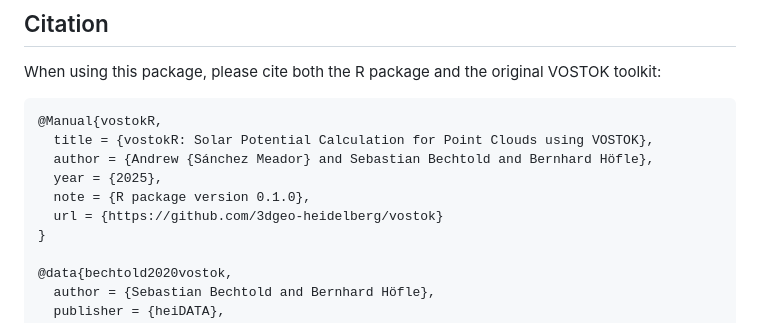
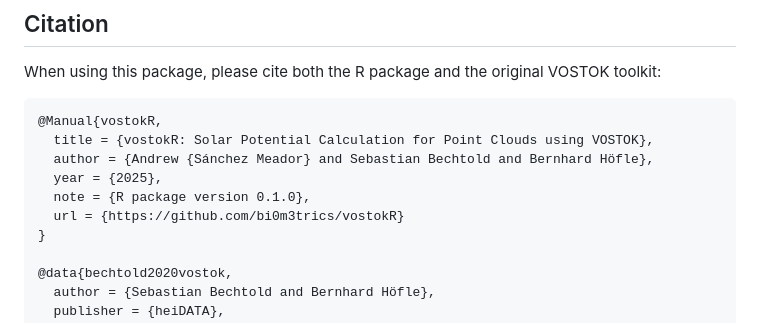
Before and after one commit to bi0m3trics/vostokR, a Markdown page: README.md, the part around the change. GitHub-like rendering.

```diff
--- a/README.md
+++ b/README.md
@@ -23,7 +23,7 @@ When using this package, please cite both the R package and the original VOSTOK
   author = {Andrew {Sánchez Meador} and Sebastian Bechtold and Bernhard Höfle},
   year = {2025},
   note = {R package version 0.1.0},
-  url = {https://github.com/3dgeo-heidelberg/vostok}
+  url = {https://github.com/bi0m3trics/vostokR}
 }
 
 @data{bechtold2020vostok,
```
